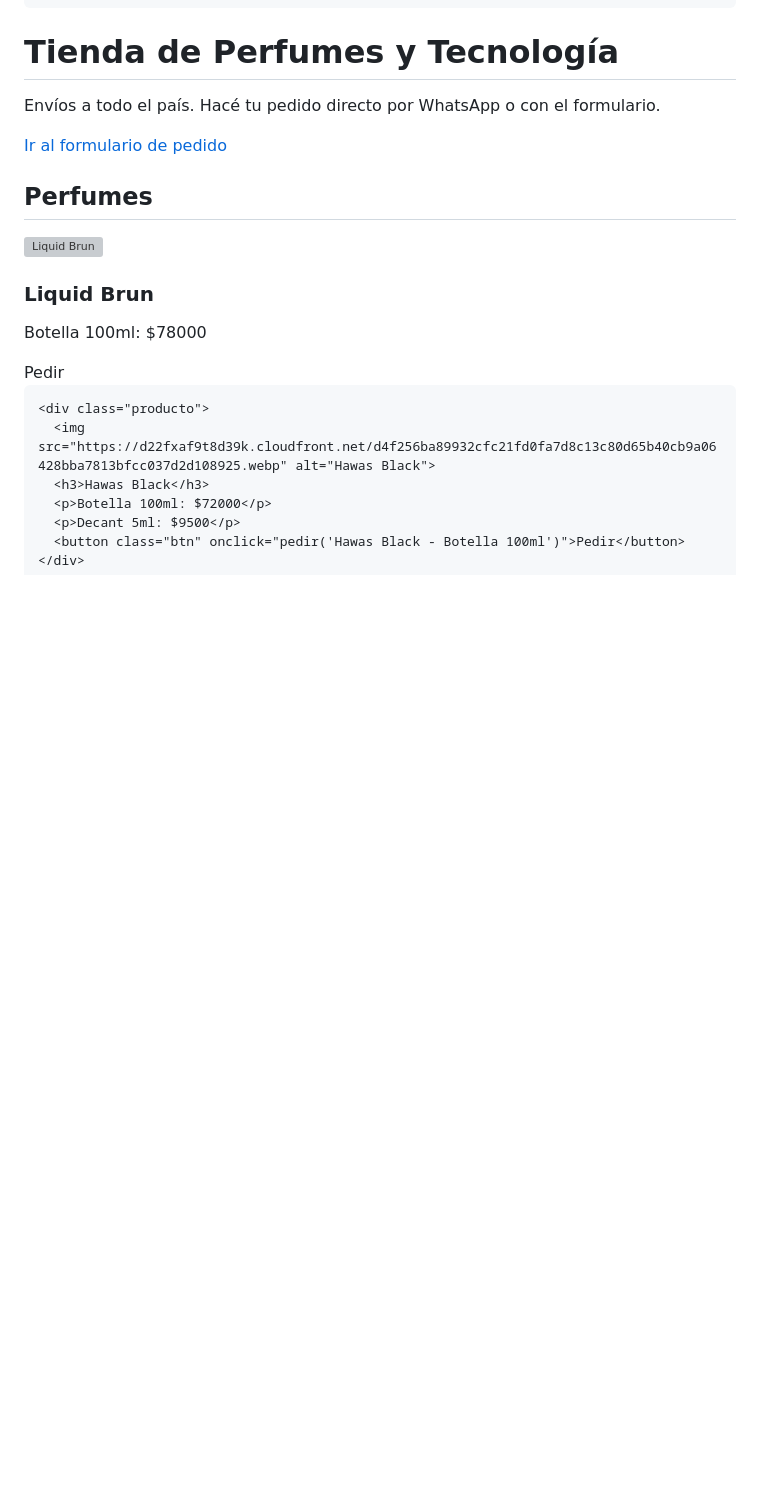
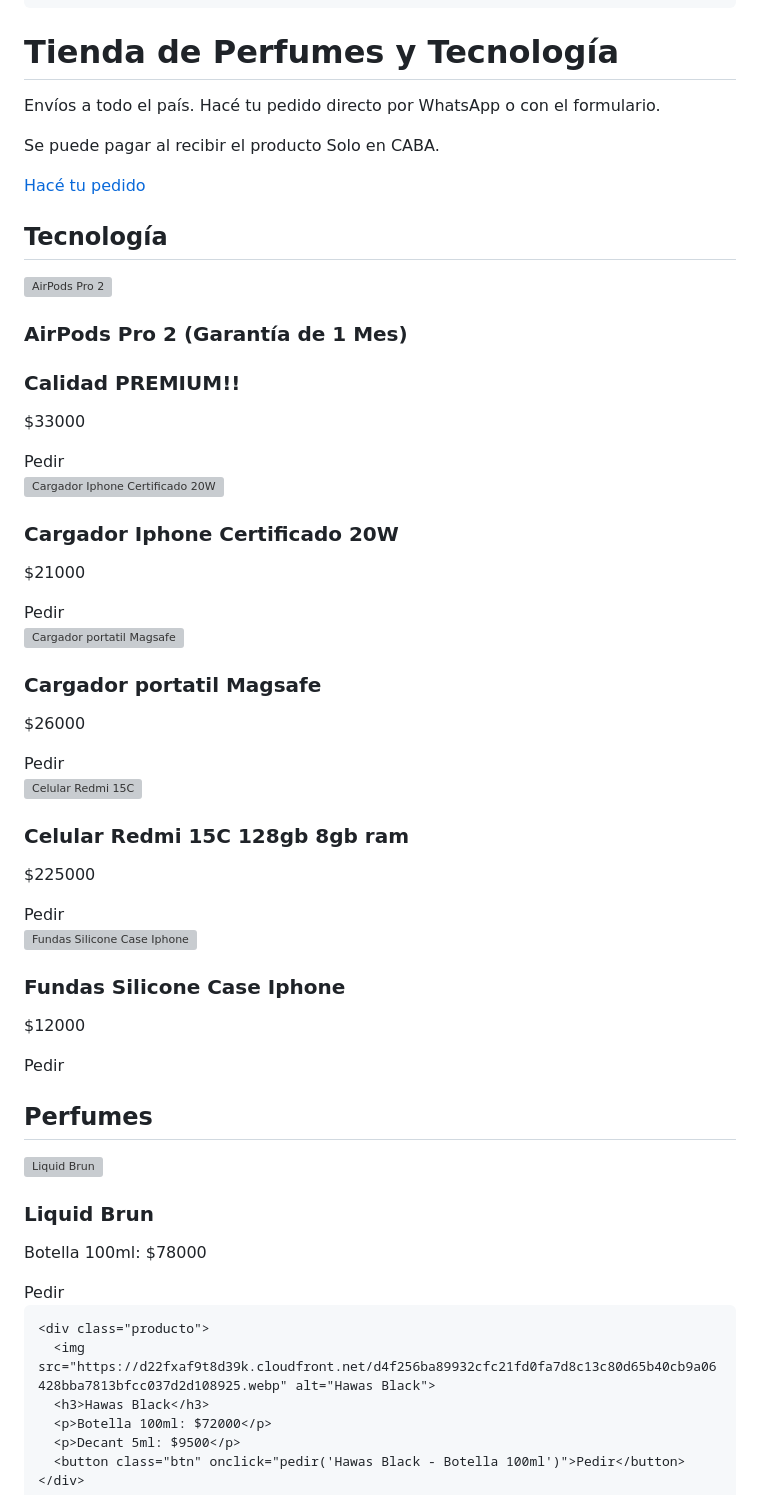
Before and after one commit to palermoperfumess/Palermoperfumes, a Markdown page: README.md, the part around the change printed below. GitHub-like rendering; blank space fills up the shorter version; grey boxes are pictures that could not be loaded.

```diff
--- a/README.md
+++ b/README.md
@@ -161,9 +161,43 @@
   <header>
     <h1>Tienda de Perfumes y Tecnología</h1>
     <p>Envíos a todo el país. Hacé tu pedido directo por WhatsApp o con el formulario.</p>
+    <p>Se puede pagar al recibir el producto Solo en CABA.</p>
+    <a href="#formulario" class="ir-pedido">Hacé tu pedido</a>
+
   </header>
-
-  <a href="#formulario" class="ir-pedido">Ir al formulario de pedido</a>
+  <h2>Tecnología</h2>
+  <section class="galeria" id="tecnologia">
+    <div class="producto">
+      <img src="https://www.apple.com/v/airpods-pro/n/images/meta/og__eui2mpgzwyaa_overview.png" alt="AirPods Pro 2">
+      <h3>AirPods Pro 2 (Garantía de 1 Mes)</h3>
+      <h3>Calidad PREMIUM!!</h3>
+      <p>$33000</p>
+      <button class="btn" onclick="pedir('AirPods Pro 2 - $33000')">Pedir</button>
+    </div>
+    <div class="producto">
+      <img src="https://http2.mlstatic.com/D_NQ_NP_641270-MLA77137899388_062024-O.webp" alt="Cargador Iphone Certificado 20W">
+      <h3>Cargador Iphone Certificado 20W</h3>
+      <p>$21000</p>
+      <button class="btn" onclick="pedir('Cargador Iphone Certificado 20W - $21000')">Pedir</button>
+    </div>
+    <div class="producto">
+      <img src="https://www.mink.com.ar/qloud/ryr/fotos/23864-1.jpg" alt="Cargador portatil Magsafe">
+      <h3>Cargador portatil Magsafe</h3>
+      <p>$26000</p>
+      <button class="btn" onclick="pedir('Cargador portatil Magsafe - $26000')">Pedir</button>
+    </div>
+    <div class="producto">
+      <img src="https://http2.mlstatic.com/D_NQ_NP_902179-MLA90279728907_082025-O.webp" alt="Celular Redmi 15C">
+      <h3>Celular Redmi 15C 128gb 8gb ram</h3>
+      <p>$225000</p>
+      <button class="btn" onclick="pedir('Redmi 15 C - $225000')">Pedir</button>
+    </div>
+    <div class="producto">
+      <img src="https://http2.mlstatic.com/D_NQ_NP_963050-MLA87770878402_072025-O.webp" alt="Fundas Silicone Case Iphone">
+      <h3>Fundas Silicone Case Iphone</h3>
+      <p>$12000</p>
+      <button class="btn" onclick="pedir('Fundas Silicone Case- $12000')">Pedir</button>
+  </section>
 
   <h2>Perfumes</h2>
   <section class="galeria" id="perfumes">
```
Also changed, not shown: other parts of README.md (+48 -31 lines).
